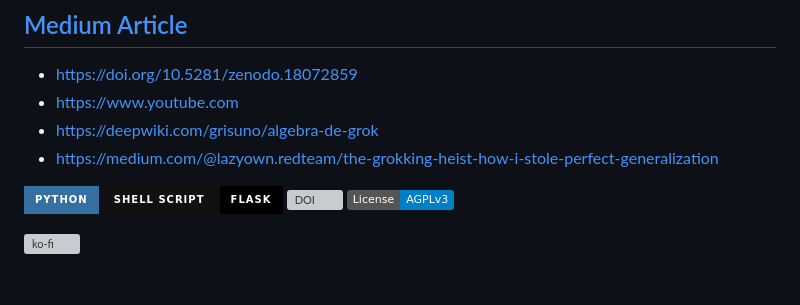
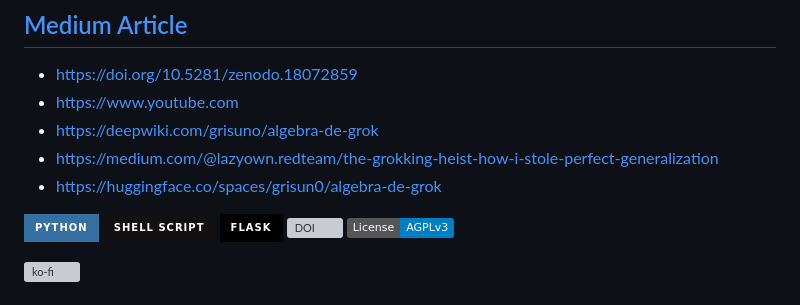
Before and after one commit to grisuno/algebra-de-grok, a Markdown page: README.md, the part around the change. Drawn GitHub-style; badges without logos; grey boxes are pictures that could not be loaded.

```diff
--- a/README.md
+++ b/README.md
@@ -185,6 +185,7 @@ GPL v3
 - [https://www.youtube.com](https://www.youtube.com/watch?v=o43jstmm160&list=PLW9Qe5HJK5CFXyIsF9b0NB6n9EY8Am3YZ&index=1)
 - [https://deepwiki.com/grisuno/algebra-de-grok](https://deepwiki.com/grisuno/algebra-de-grok)
 - [https://medium.com/@lazyown.redteam/the-grokking-heist-how-i-stole-perfect-generalization](https://medium.com/@lazyown.redteam/the-grokking-heist-how-i-stole-perfect-generalization-from-%C2%B2%E2%81%B6%E2%81%B4-possible-inputs-using-only-1-800-c3c415133218)
+- [https://huggingface.co/spaces/grisun0/algebra-de-grok](https://huggingface.co/spaces/grisun0/algebra-de-grok)
 
 ![Python](https://img.shields.io/badge/python-3670A0?style=for-the-badge&logo=python&logoColor=ffdd54) ![Shell Script](https://img.shields.io/badge/shell_script-%23121011.svg?style=for-the-badge&logo=gnu-bash&logoColor=white) ![Flask](https://img.shields.io/badge/flask-%23000.svg?style=for-the-badge&logo=flask&logoColor=white) [![DOI](https://zenodo.org/badge/DOI/10.5281/zenodo.18072859.svg)](https://doi.org/10.5281/zenodo.18072859)
 [![License: AGPL v3](https://img.shields.io/badge/License-AGPLv3-blue.svg)](https://www.gnu.org/licenses/agpl-3.0)
```
